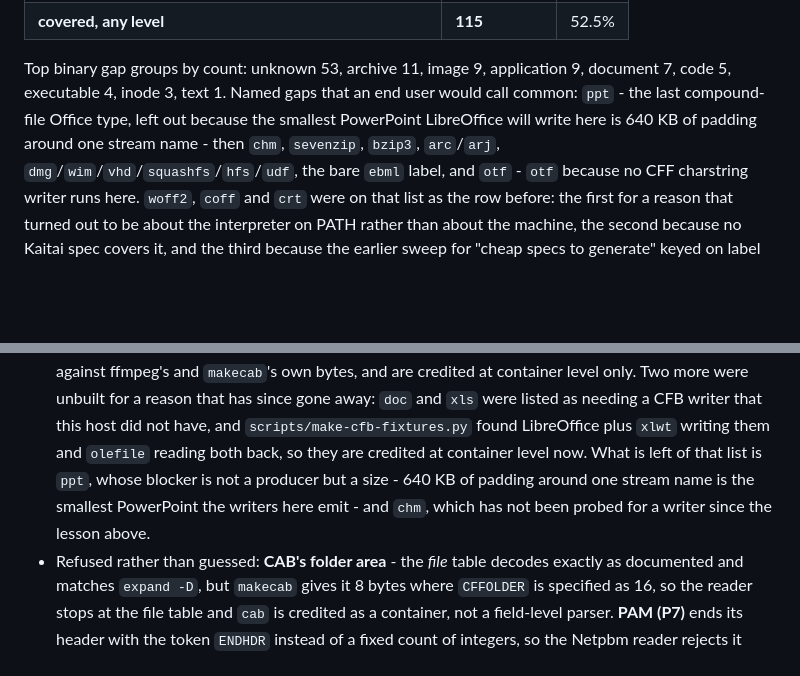
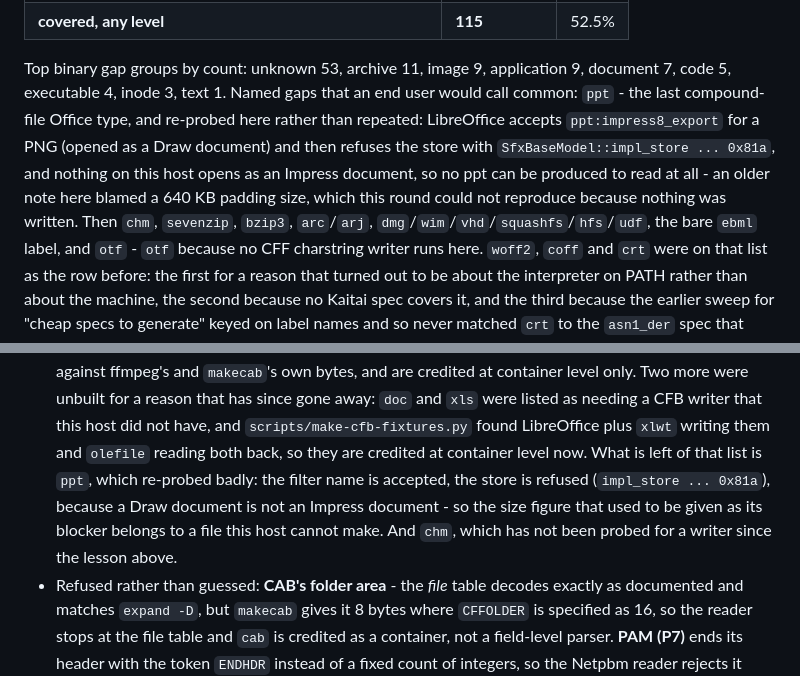
Before and after one commit to lilyco-42/wasm-binary-formats, a Markdown page: README.md, 2 parts joined by grey strips. Drawn GitHub-style; blank space fills up the shorter version.

Commit message:
docs: say why ppt really cannot be produced here
The queue blamed a 640 KB padding fixture. Re-probed: LibreOffice selects
impress8_export for a PNG that opens as a Draw document and then refuses the store
(impl_store 0x81a), and nothing installed here opens as an Impress document - so
there is no PowerPoint file to size-argue about, and the gap reason is a missing
producer rather than a large one. Recorded because the next pass should not re-derive
it or try to shrink a fixture that was never written.

```diff
--- a/README.md
+++ b/README.md
@@ -272,9 +272,12 @@ the committed matrix disagrees with upstream, and asserts the buckets add up.
 
 Top binary gap groups by count: unknown 53, archive 11, image 9, application 9, document 7,
 code 5, executable 4, inode 3, text 1.
-Named gaps that an end user would call common: `ppt` - the last compound-file Office type, left out
-because the smallest PowerPoint LibreOffice will write here is 640 KB of padding around one stream
-name - then `chm`, `sevenzip`, `bzip3`, `arc`/`arj`,
+Named gaps that an end user would call common: `ppt` - the last compound-file Office type, and
+re-probed here rather than repeated: LibreOffice accepts `ppt:impress8_export` for a PNG (opened as a
+Draw document) and then refuses the store with `SfxBaseModel::impl_store ... 0x81a`, and nothing on
+this host opens as an Impress document, so no ppt can be produced to read at all - an older note here
+blamed a 640 KB padding size, which this round could not reproduce because nothing was written.
+Then `chm`, `sevenzip`, `bzip3`, `arc`/`arj`,
 `dmg`/`wim`/`vhd`/`squashfs`/`hfs`/`udf`, the bare `ebml` label, and `otf` -
 `otf` because no CFF charstring writer runs here. `woff2`, `coff` and `crt` were on that list as the row
 before: the first for a reason that turned out to be about the interpreter on PATH rather than about
@@ -804,9 +807,10 @@ does not re-derive them:
   Two more were unbuilt for a reason that has since gone away: `doc` and `xls` were listed as needing a
   CFB writer that this host did not have, and `scripts/make-cfb-fixtures.py` found LibreOffice plus `xlwt`
   writing them and `olefile` reading both back, so they are credited at container level now. What is left
-  of that list is `ppt`, whose blocker is not a producer but a size - 640 KB of padding around one stream
-  name is the smallest PowerPoint the writers here emit - and `chm`, which has not been probed for a
-  writer since the lesson above.
+  of that list is `ppt`, which re-probed badly: the filter name is accepted, the store is refused
+  (`impl_store ... 0x81a`), because a Draw document is not an Impress document - so the size figure that
+  used to be given as its blocker belongs to a file this host cannot make. And `chm`, which has not been
+  probed for a writer since the lesson above.
 * Refused rather than guessed: **CAB's folder area** - the *file* table decodes exactly as documented
   and matches `expand -D`, but `makecab` gives it 8 bytes where `CFFOLDER` is specified as 16, so the
   reader stops at the file table and `cab` is credited as a container, not a field-level parser.
```
